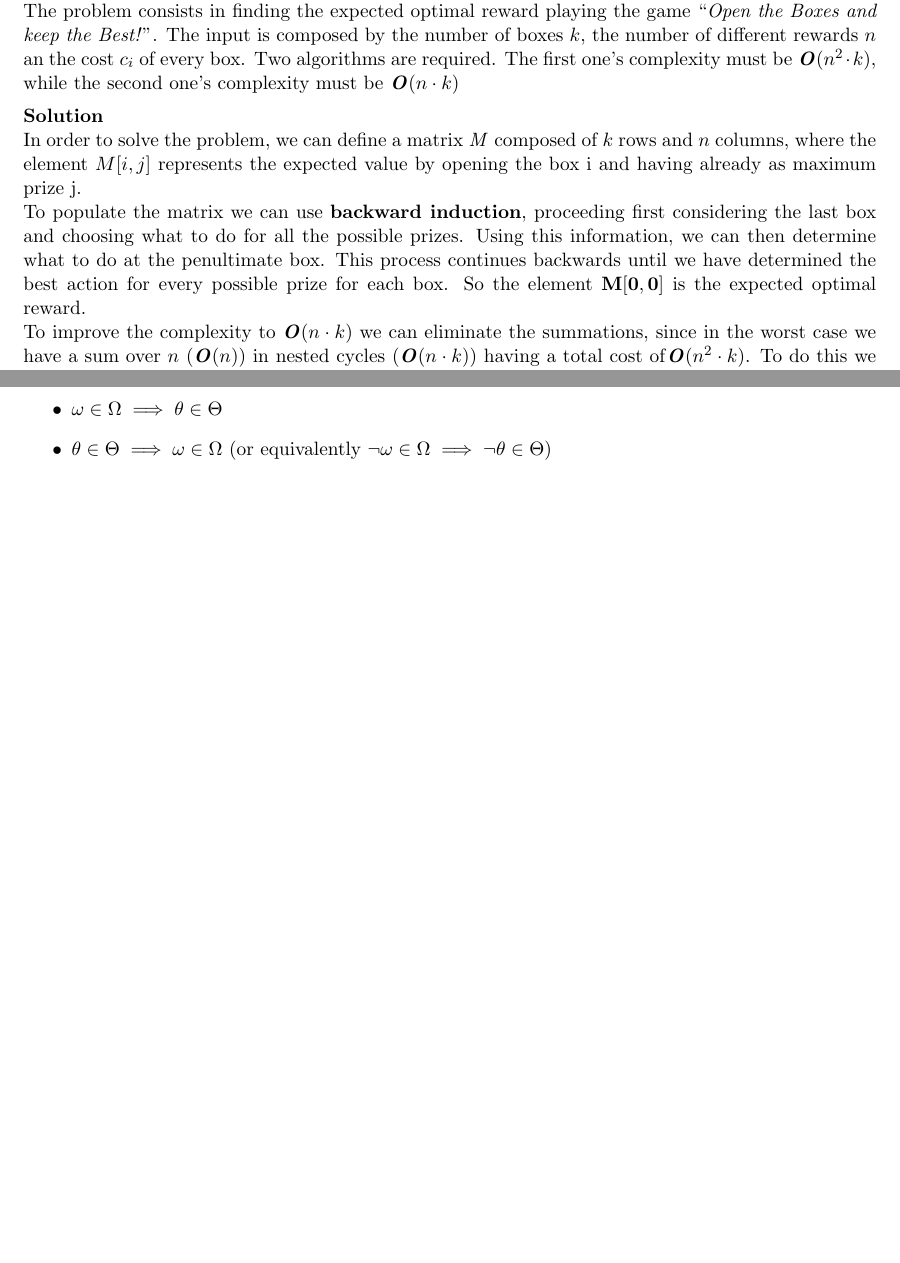
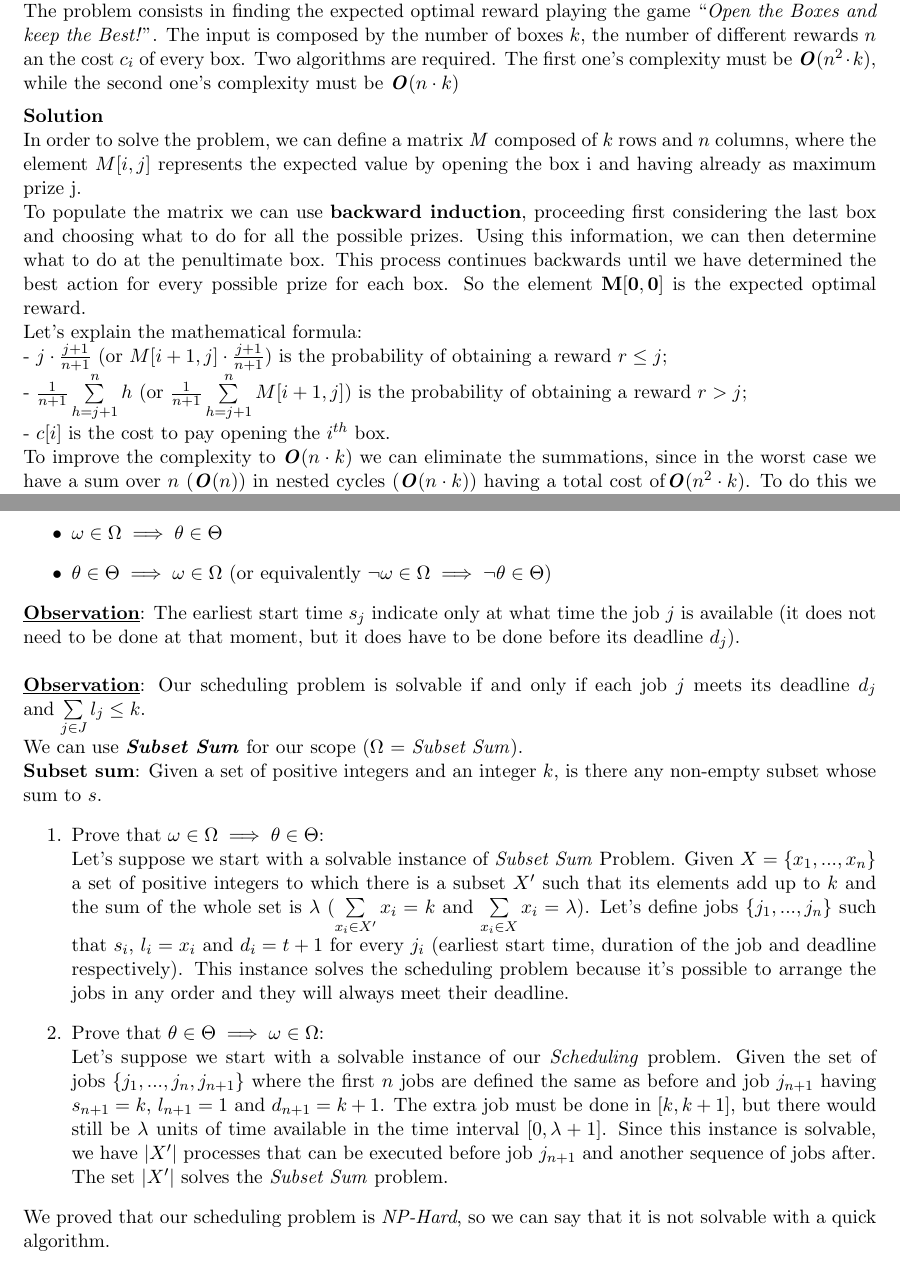
Before and after one commit to m4rcocosta/Algorithm-Design, a LaTeX problem sheet (Homework 1/Solution.tex): two parts of pages 2 and 5 of 5, joined at a grey line, cut so that both start at the same text, the shorter picture padded with empty space. Compiled offline with pdfLaTeX.

Commit message:
Ex4 finished

```diff
--- a/Homework 1/Solution.tex
+++ b/Homework 1/Solution.tex
@@ -43,6 +43,10 @@ the cost $c_i$ of every box. Two algorithms are required. The first one's comple
 \subsubsection*{Solution}
 In order to solve the problem, we can define a matrix \textit{M} composed of $k$ rows and $n$ columns, where the element $M[i, j]$ represents the expected value by opening the box i and having already as maximum prize j. \\
 To populate the matrix we can use \textbf{backward induction}, proceeding first considering the last box and choosing what to do for all the possible prizes. Using this information, we can then determine what to do at the penultimate box. This process continues backwards until we have determined the best action for every possible prize for each box. So the element $\mathbf{M[0, 0]}$ is the expected optimal reward.\\
+Let's explain the mathematical formula: \\
+- $j \cdot \frac{j+1}{n+1}$ (or $M[i+1, j] \cdot \frac{j+1}{n+1}$) is the probability of obtaining a reward $r \le j$; \\
+- $\frac{1}{n+1}\sum\limits_{h = j + 1}^n{h}$ (or $\frac{1}{n+1}\sum\limits_{h = j + 1}^n{M[i+1, j]}$) is the probability of obtaining a reward $r > j$; \\
+- $c[i]$ is the cost to pay opening the $i^{th}$ box. \\
 To improve the complexity to \textbf{\textit{O}}($n \cdot k$) we can eliminate the summations, since in the worst case we have a sum over $n$ (\textbf{\textit{O}}($n$)) in nested cycles (\textbf{\textit{O}}($n \cdot k$)) having a total cost of\textbf{\textit{O}}($n^2 \cdot k$). To do this we must distinguish the two cases:
 \begin{itemize}
 	\item \textbf{\textit{Last box}}: we can remove this summation using a mathematical trick: \\
@@ -263,7 +267,19 @@ The problem consists in showing that it is not possible to solve the problem of
 In order to prove that this problem is not solvable with quick algorithm we need to prove that this problem is \textbf{\textit{NP-Hard}}. We can do it reducing another \textit{NP-Hard} problem to the current problem. Let's define our problem as $\Theta$, we need to find a well known \textit{NP-Hard} problem $\Omega$ such that:
 \begin{itemize}
 	\item $\omega \in \Omega \implies  \theta \in \Theta$
-	\item $\theta \in \Theta\implies  \omega \in \Omega$ (or equivalently $\neg\omega \in \Omega \implies  \neg\theta \in \Theta$)
+	\item $\theta \in \Theta \implies  \omega \in \Omega$ (or equivalently $\neg\omega \in \Omega \implies  \neg\theta \in \Theta$)
 \end{itemize}
+\textbf{\underline{Observation}}: The earliest start time  $s_j$ indicate only at what time the job $j$ is available (it does not need to be done at that moment, but it does have to be done before its deadline $d_j$). \\ \\
+\textbf{\underline{Observation}}: Our scheduling problem is solvable if and only if each job $j$ meets its deadline $d_j$ and $\sum\limits_{j \in J}l_j \le k$. \\
+We can use \textbf{\textit{Subset Sum}} for our scope ($\Omega$ = \textit{Subset Sum}). \\
+\textbf{Subset sum}: Given a set of positive integers and an integer $k$, is there any non-empty subset whose sum to $s$.
+\begin{enumerate}
+	\item Prove that $\omega \in \Omega \implies  \theta \in \Theta$: \\
+	Let's suppose we start with a solvable instance of \textit{Subset Sum} Problem. Given $X = \{x_1, ..., x_n\}$ a set of positive integers to which there is a subset $X'$ such that its elements add up to $k$ and the sum of the whole set is $\lambda$ ($\sum\limits_{x_i \in X'}x_i = k$ and $\sum\limits_{x_i \in X}x_i = \lambda$). Let's define jobs $\{j_1, ..., j_n\}$ such that $s_i$, $l_i = x_i$ and $d_i = t+1$ for every $j_i$ (earliest start time, duration of the job and deadline respectively). This instance solves the scheduling problem because it's possible to arrange the jobs in any order and they will always meet their deadline.
+
+	\item Prove that $\theta \in \Theta \implies  \omega \in \Omega$: \\
+	Let's suppose we start with a solvable instance of our \textit{Scheduling} problem. Given the set of jobs $\{j_1, ..., j_n, j_{n+1}\}$ where the first $n$ jobs are defined the same as before and job $j_{n+1}$ having $s_{n+1} = k$, $l_{n+1} = 1$ and $d_{n+1} = k+1$. The extra job must be done in $[k, k+1]$, but there would still be $\lambda$ units of time available in the time interval $[0, \lambda+1]$. Since this instance is solvable, we have $|X'|$ processes that can be executed before job $j_{n+1}$ and another sequence of jobs after. The set $|X'|$ solves the \textit{Subset Sum} problem.
+\end{enumerate}
+We proved that our scheduling problem is \textit{NP-Hard}, so we can say that it is not solvable with a quick algorithm.
 
 \end{document}
```
Also changed, not shown: Homework 1/Solution.pdf.
